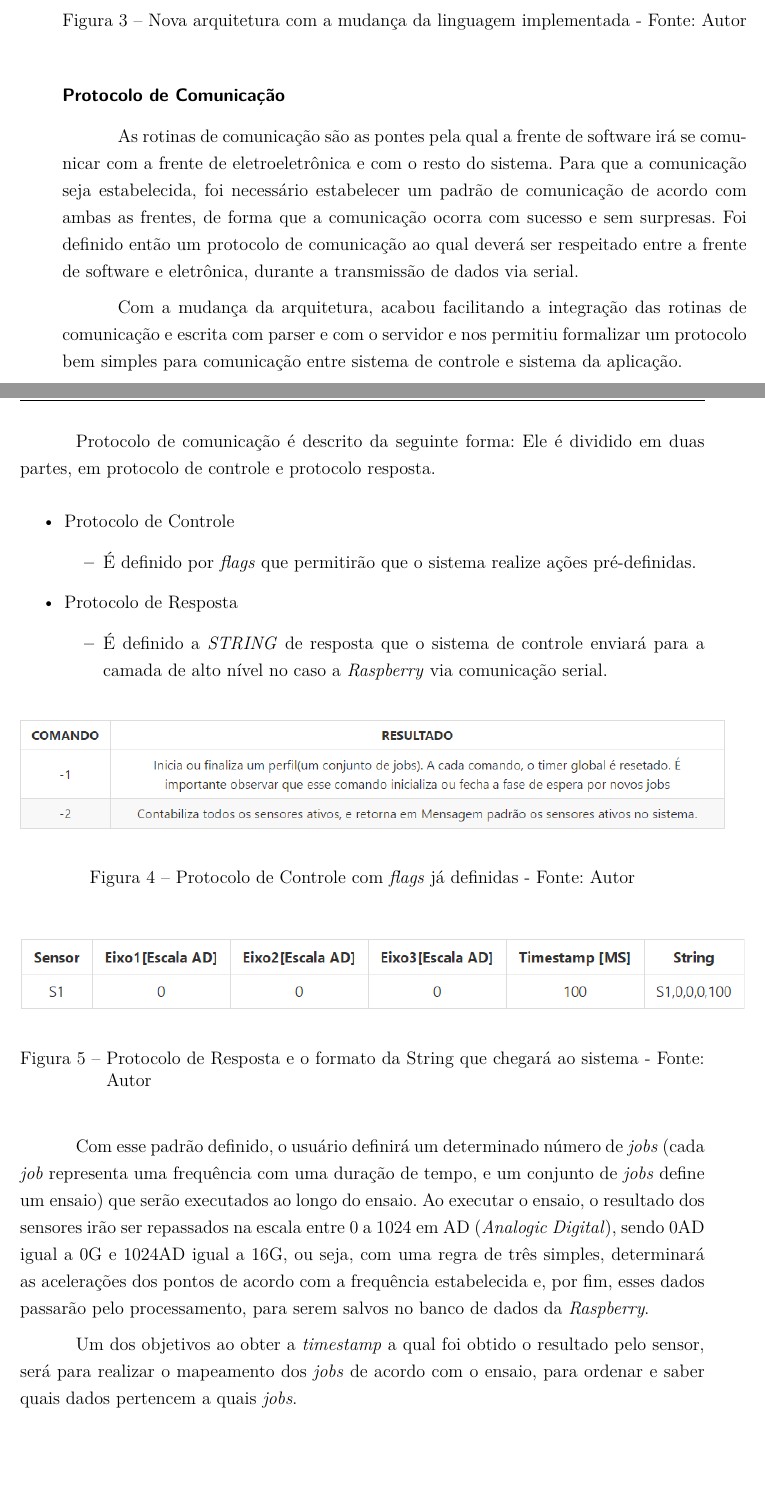
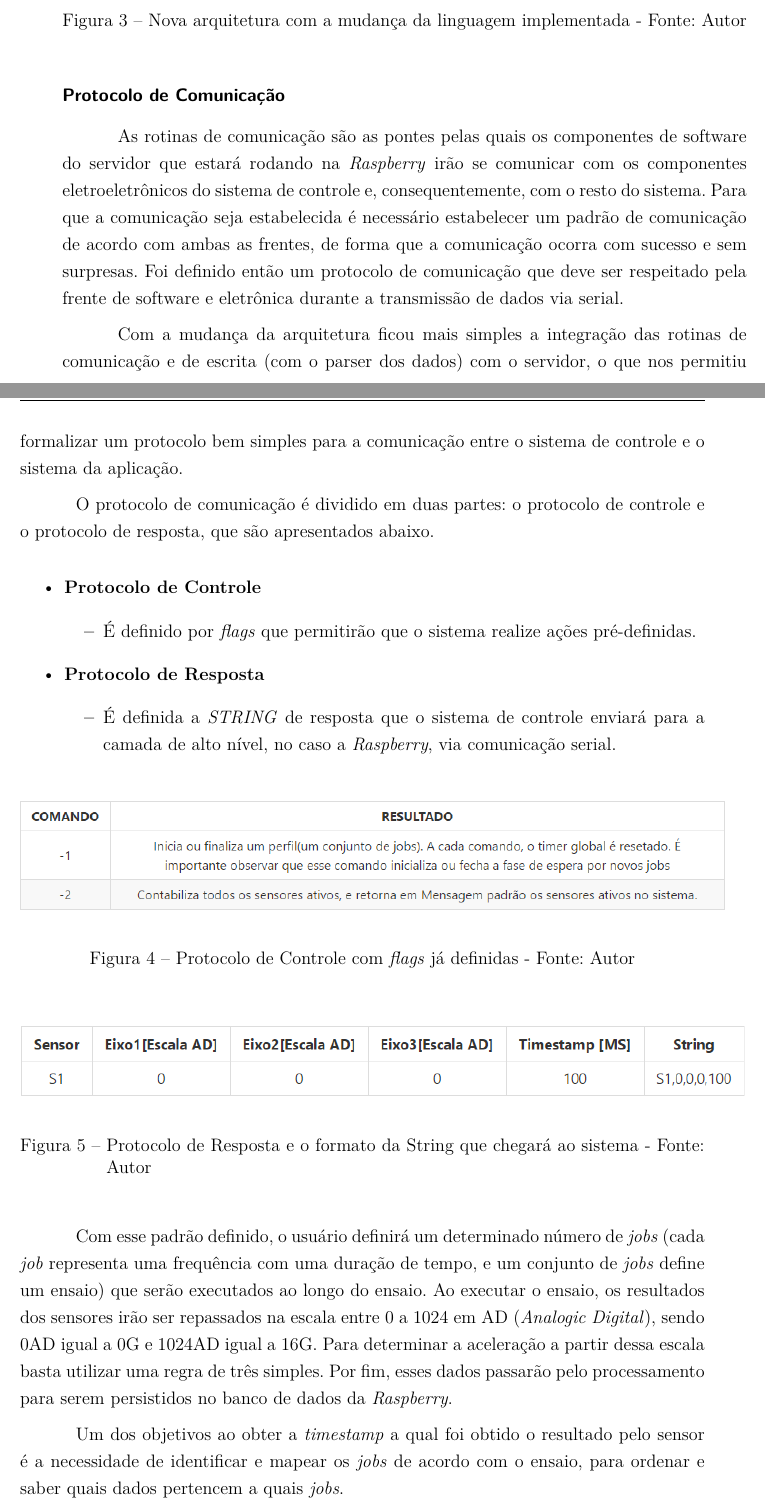
Before and after one commit to PI2-2016-2/RelatorioPI2, a LaTeX thesis (main.tex, which reads editaveis/desenvolvimento_frente_processamento.tex): two parts of pages 23 and 24 of 67 before the commit and two parts of pages 23 and 24 of 69 after it, joined at a grey line, cut so that both start at the same text, the shorter picture padded with empty space. Compiled offline with pdfLaTeX.

Commit message:
Ajustando textos

```diff
--- a/editaveis/desenvolvimento_frente_processamento.tex
+++ b/editaveis/desenvolvimento_frente_processamento.tex
@@ -196,24 +196,25 @@ desta mudança, a arquitetura mudou um pouco agora, sendo nesse novo estilo.
 
 \subsubsection*{\textbf{Protocolo de Comunicação}}
 
-As rotinas de comunicação são as pontes pela qual a frente de software irá se comunicar com a frente de eletroeletrônica e com o resto do sistema.
-Para que a comunicação seja estabelecida, foi necessário estabelecer um padrão de comunicação de acordo com ambas as frentes, de forma que a comunicação
-ocorra com sucesso e sem surpresas. Foi definido então um protocolo de comunicação ao qual deverá ser respeitado entre a frente de software e eletrônica,
-durante a transmissão de dados via serial.
+As rotinas de comunicação são as pontes pelas quais os componentes de software do servidor que estará rodando na \textit{Raspberry} irão se
+comunicar com os componentes eletroeletrônicos do sistema de controle e, consequentemente, com o resto do sistema.
+Para que a comunicação seja estabelecida é necessário estabelecer um padrão de comunicação de acordo com ambas as frentes, de forma que a comunicação
+ocorra com sucesso e sem surpresas. Foi definido então um protocolo de comunicação que deve ser respeitado pela frente de software e
+eletrônica durante a transmissão de dados via serial.
 
-Com a mudança da arquitetura, acabou facilitando a integração das rotinas de comunicação e escrita com parser e com o servidor e nos permitiu formalizar
-um protocolo bem simples para comunicação entre sistema de controle e sistema da aplicação.
+Com a mudança da arquitetura ficou mais simples a integração das rotinas de comunicação e de escrita (com o parser dos dados) com o
+servidor, o que nos permitiu formalizar um protocolo bem simples para a comunicação entre o sistema de controle e o sistema da aplicação.
 
-Protocolo de comunicação é descrito da seguinte forma: Ele é dividido em duas partes, em protocolo de controle e protocolo resposta.
+O protocolo de comunicação é dividido em duas partes: o protocolo de controle e o protocolo de resposta, que são apresentados abaixo.
 
 \begin{itemize}
-    \item Protocolo de Controle
+    \item \textbf{Protocolo de Controle}
     \begin{itemize}
         \item É definido por \textit{flags} que permitirão que o sistema realize ações pré-definidas.
     \end{itemize}
-    \item Protocolo de Resposta
+    \item \textbf{Protocolo de Resposta}
     \begin{itemize}
-        \item É definido a \textit{STRING} de resposta que o sistema de controle enviará para a camada de alto nível no caso a \textit{Raspberry} via
+        \item É definida a \textit{STRING} de resposta que o sistema de controle enviará para a camada de alto nível, no caso a \textit{Raspberry}, via
         comunicação serial.
     \end{itemize}
 \end{itemize}
@@ -233,11 +234,11 @@ Protocolo de comunicação é descrito da seguinte forma: Ele é dividido em dua
 \end{figure}
 
 Com esse padrão definido, o usuário definirá um determinado número de \textit{jobs} (cada \textit{job} representa uma frequência com uma duração de tempo,
-e um conjunto de \textit{jobs} define um ensaio) que serão executados ao longo do ensaio. Ao executar o ensaio, o resultado dos sensores irão ser
-repassados na escala entre 0 a 1024 em AD (\textit{Analogic Digital}), sendo 0AD igual a 0G e 1024AD igual a 16G, ou seja, com uma regra de três simples,
-determinará as acelerações dos pontos de acordo com a frequência estabelecida e, por fim, esses dados passarão pelo processamento, para serem salvos no
+e um conjunto de \textit{jobs} define um ensaio) que serão executados ao longo do ensaio. Ao executar o ensaio, os resultados dos sensores irão ser
+repassados na escala entre 0 a 1024 em AD (\textit{Analogic Digital}), sendo 0AD igual a 0G e 1024AD igual a 16G. Para determinar a aceleração a
+partir dessa escala basta utilizar uma regra de três simples. Por fim, esses dados passarão pelo processamento para serem persistidos no
 banco de dados da \textit{Raspberry}.
 
-Um dos objetivos ao obter a \textit{timestamp} a qual foi obtido o resultado pelo sensor, será para realizar o mapeamento dos \textit{jobs} de acordo
-com o ensaio, para ordenar e saber quais dados pertencem a quais \textit{jobs}.
+Um dos objetivos ao obter a \textit{timestamp} a qual foi obtido o resultado pelo sensor é a necessidade de identificar e mapear os
+\textit{jobs} de acordo com o ensaio, para ordenar e saber quais dados pertencem a quais \textit{jobs}.
 
```
Also changed, not shown: editaveis/desenvolvimento_frente_processamento.tex (4 more changed lines).
